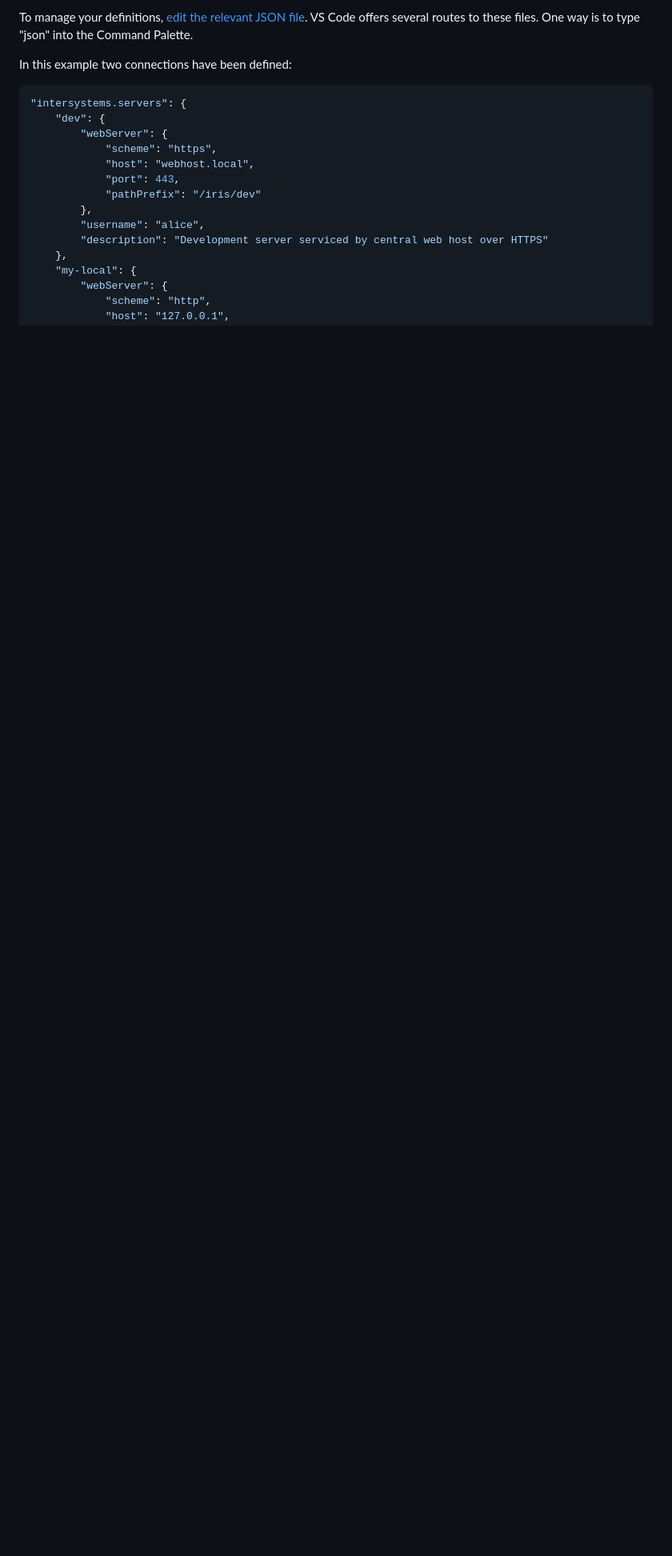
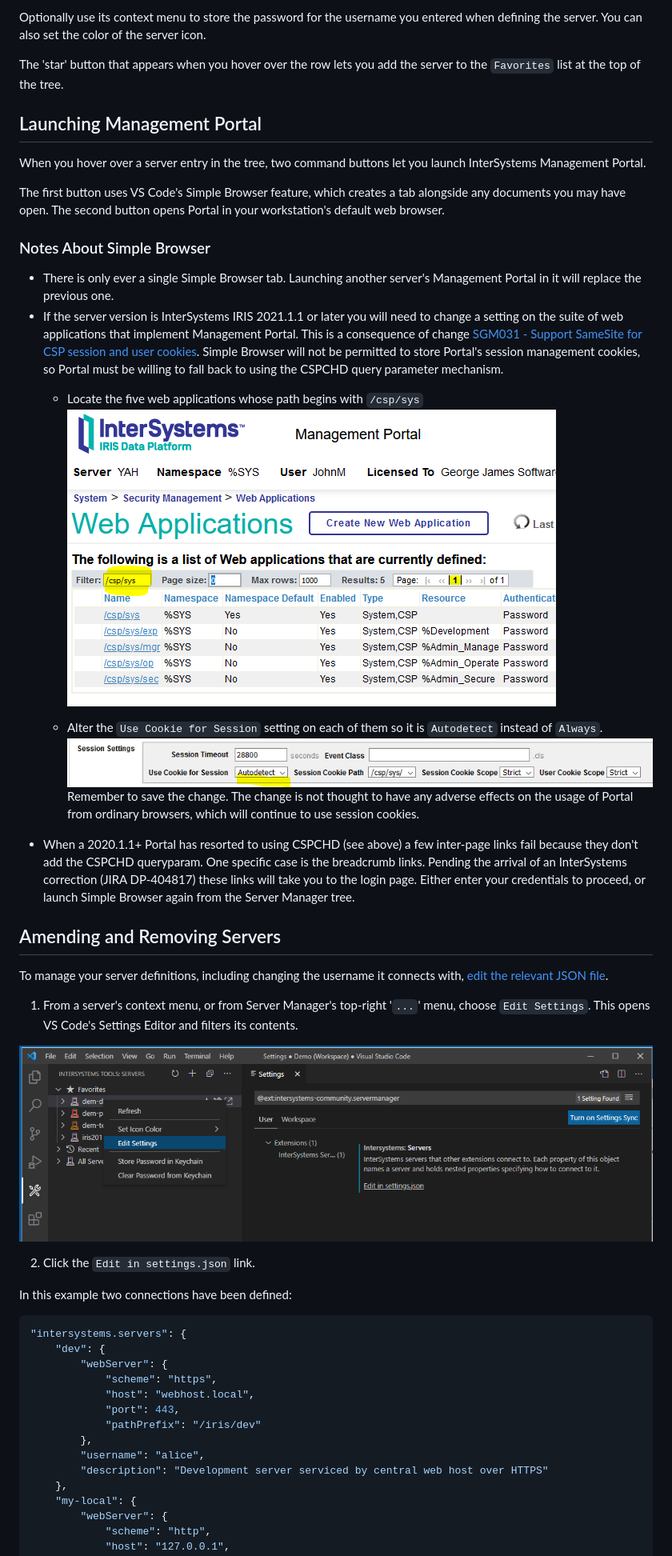
Before and after one commit to intersystems-community/intersystems-servermanager, a Markdown page: README.md, the part around one of its changes. Shown at 80% size. GitHub-like rendering; pictures changed too: images/README/editSettings.png (added), images/README/portalWebAppSetting.png (added), images/README/portalWebApps.png (added); blank space fills up the shorter version.

Commit message:
2.0.0 candidate, implementing a tree UI

```diff
--- a/README.md
+++ b/README.md
@@ -19,5 +42,34 @@ On Windows you can run `Import Servers from Registry` from [Command Palette](htt
 
-To manage your definitions, [edit the relevant JSON file](https://code.visualstudio.com/docs/getstarted/settings). VS Code offers several routes to these files. One way is to type "json" into the Command Palette.
+Optionally use its context menu to store the password for the username you entered when defining the server. You can also set the color of the server icon.
+
+The 'star' button that appears when you hover over the row lets you add the server to the `Favorites` list at the top of the tree.
+
+## Launching Management Portal
+
+When you hover over a server entry in the tree, two command buttons let you launch InterSystems Management Portal.
+
+The first button uses VS Code's Simple Browser feature, which creates a tab alongside any documents you may have open. The second button opens Portal in your workstation's default web browser.
+
+### Notes About Simple Browser
+- There is only ever a single Simple Browser tab. Launching another server's Management Portal in it will replace the previous one.
+- If the server version is InterSystems IRIS 2021.1.1 or later you will need to change a setting on the suite of web applications that implement Management Portal. This is a consequence of change [SGM031 - Support SameSite for CSP session and user cookies](https://docs.intersystems.com/iris20201/csp/docbook/relnotes/index.html#SGM031). Simple Browser will not be permitted to store Portal's session management cookies, so Portal must be willing to fall back to using the CSPCHD query parameter mechanism.
+    -  Locate the five web applications whose path begins with `/csp/sys`
+	![Portal web app list](images/README/portalWebApps.png)
+
+	- Alter the `Use Cookie for Session` setting on each of them so it is `Autodetect` instead of `Always`.
+	![Portal web app detail](images/README/portalWebAppSetting.png)
+	Remember to save the change. The change is not thought to have any adverse effects on the usage of Portal from ordinary browsers, which will continue to use session cookies.
+- When a 2020.1.1+ Portal has resorted to using CSPCHD (see above) a few inter-page links fail because they don't add the CSPCHD queryparam. One specific case is the breadcrumb links. Pending the arrival of an InterSystems correction (JIRA DP-404817) these links will take you to the login page. Either enter your credentials to proceed, or launch Simple Browser again from the Server Manager tree.
+
+## Amending and Removing Servers
+
+To manage your server definitions, including changing the username it connects with, [edit the relevant JSON file](https://code.visualstudio.com/docs/getstarted/settings).
+
+1. From a server's context menu, or from Server Manager's top-right '`...`' menu, choose `Edit Settings`. This opens VS Code's Settings Editor and filters its contents.
+
+![Edit Settings](images/README/editSettings.png)
+
+2. Click the `Edit in settings.json` link.
 
 In this example two connections have been defined:
 
```
Also changed, not shown: other parts of README.md (+55 -20 lines), CHANGELOG.md (+3 -0 lines), images/README/tree.png (added), 3 other files.
